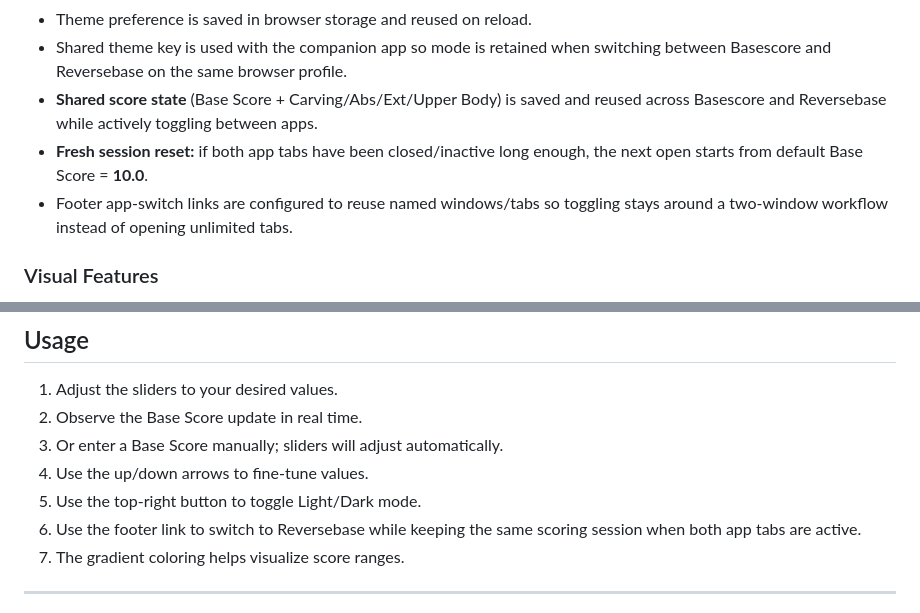
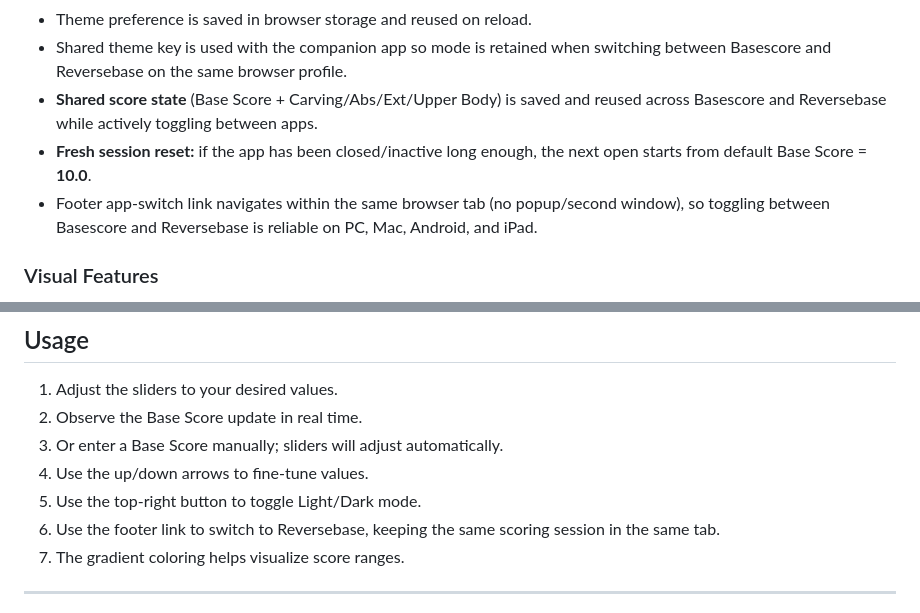
Before and after one commit to freedogski/basescore, a Markdown page: README.md, 2 parts joined by grey strips. Rendered like a GitHub page.

Commit message:
Update README to reflect single-tab app-switch navigation

```diff
--- a/README.md
+++ b/README.md
@@ -62,8 +62,8 @@ Live version: [https://freedogski.github.io/basescore/](https://freedogski.githu
 - Theme preference is saved in browser storage and reused on reload.
 - Shared theme key is used with the companion app so mode is retained when switching between Basescore and Reversebase on the same browser profile.
 - **Shared score state** (Base Score + Carving/Abs/Ext/Upper Body) is saved and reused across Basescore and Reversebase while actively toggling between apps.
-- **Fresh session reset:** if both app tabs have been closed/inactive long enough, the next open starts from default Base Score = **10.0**.
-- Footer app-switch links are configured to reuse named windows/tabs so toggling stays around a two-window workflow instead of opening unlimited tabs.
+- **Fresh session reset:** if the app has been closed/inactive long enough, the next open starts from default Base Score = **10.0**.
+- Footer app-switch link navigates within the same browser tab (no popup/second window), so toggling between Basescore and Reversebase is reliable on PC, Mac, Android, and iPad.
 
 ### Visual Features
 - Gradient animations for sliders and Base Score input.
@@ -90,7 +90,7 @@ Live version: [https://freedogski.github.io/basescore/](https://freedogski.githu
 3. Or enter a Base Score manually; sliders will adjust automatically.
 4. Use the up/down arrows to fine-tune values.
 5. Use the top-right button to toggle Light/Dark mode.
-6. Use the footer link to switch to Reversebase while keeping the same scoring session when both app tabs are active.
+6. Use the footer link to switch to Reversebase, keeping the same scoring session in the same tab.
 7. The gradient coloring helps visualize score ranges.
 
 ---
```
